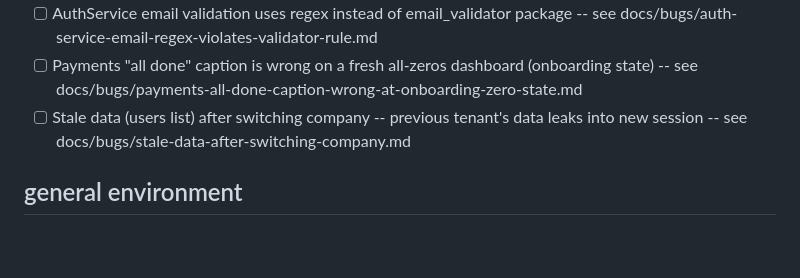
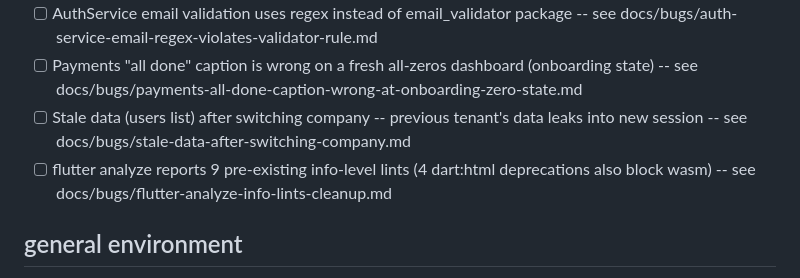
Before and after one commit to ereztabit/XpenseDesk_Flutter, a Markdown page: docs/current-work.md, the part around the change. Drawn GitHub-style; blank space fills up the shorter version.

```diff
--- a/docs/current-work.md
+++ b/docs/current-work.md
@@ -24,6 +24,7 @@ The Expense Sheets transformation (stories 01–03) shipped; its record lives in
 - [ ] AuthService email validation uses regex instead of email_validator package -- see docs/bugs/auth-service-email-regex-violates-validator-rule.md
 - [ ] Payments "all done" caption is wrong on a fresh all-zeros dashboard (onboarding state) -- see docs/bugs/payments-all-done-caption-wrong-at-onboarding-zero-state.md
 - [ ] Stale data (users list) after switching company -- previous tenant's data leaks into new session -- see docs/bugs/stale-data-after-switching-company.md
+- [ ] flutter analyze reports 9 pre-existing info-level lints (4 dart:html deprecations also block wasm) -- see docs/bugs/flutter-analyze-info-lints-cleanup.md
 
 ## general environment
 
```
Also changed, not shown: docs/bugs/flutter-analyze-info-lints-cleanup.md (added, +65 -0 lines).
